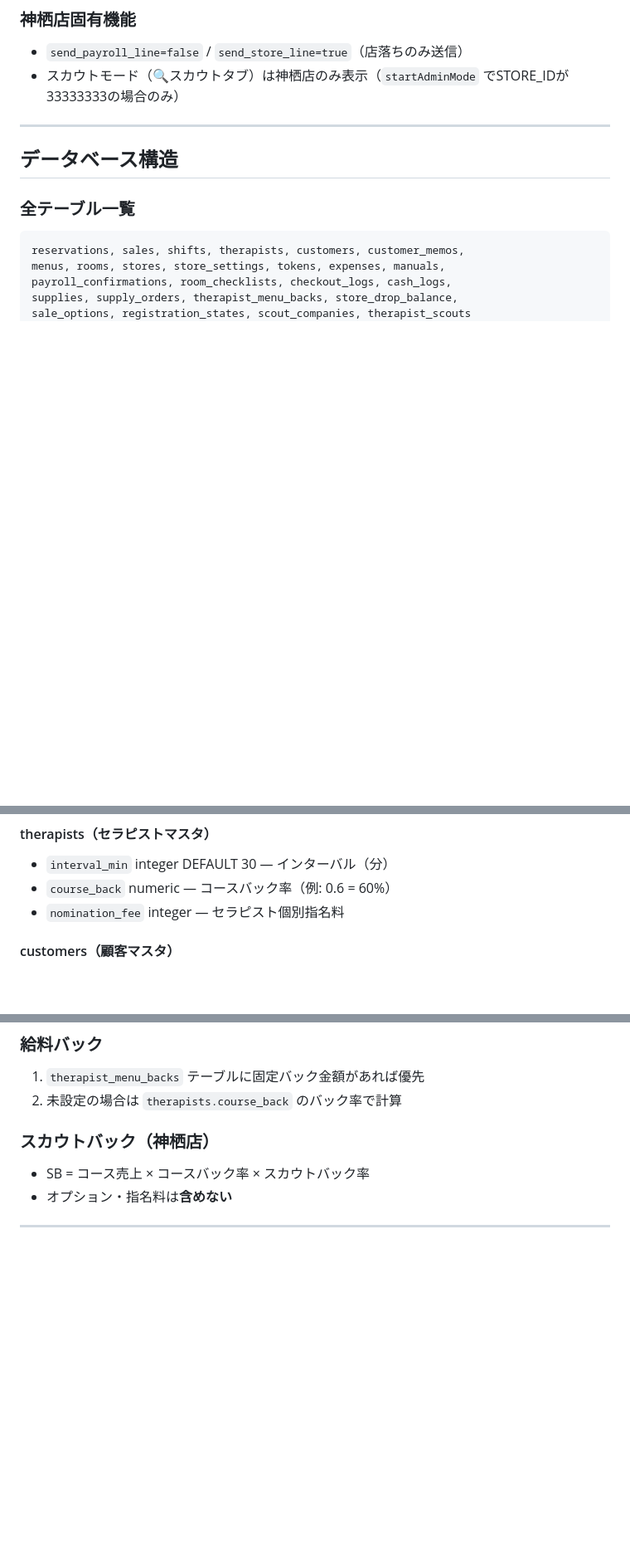
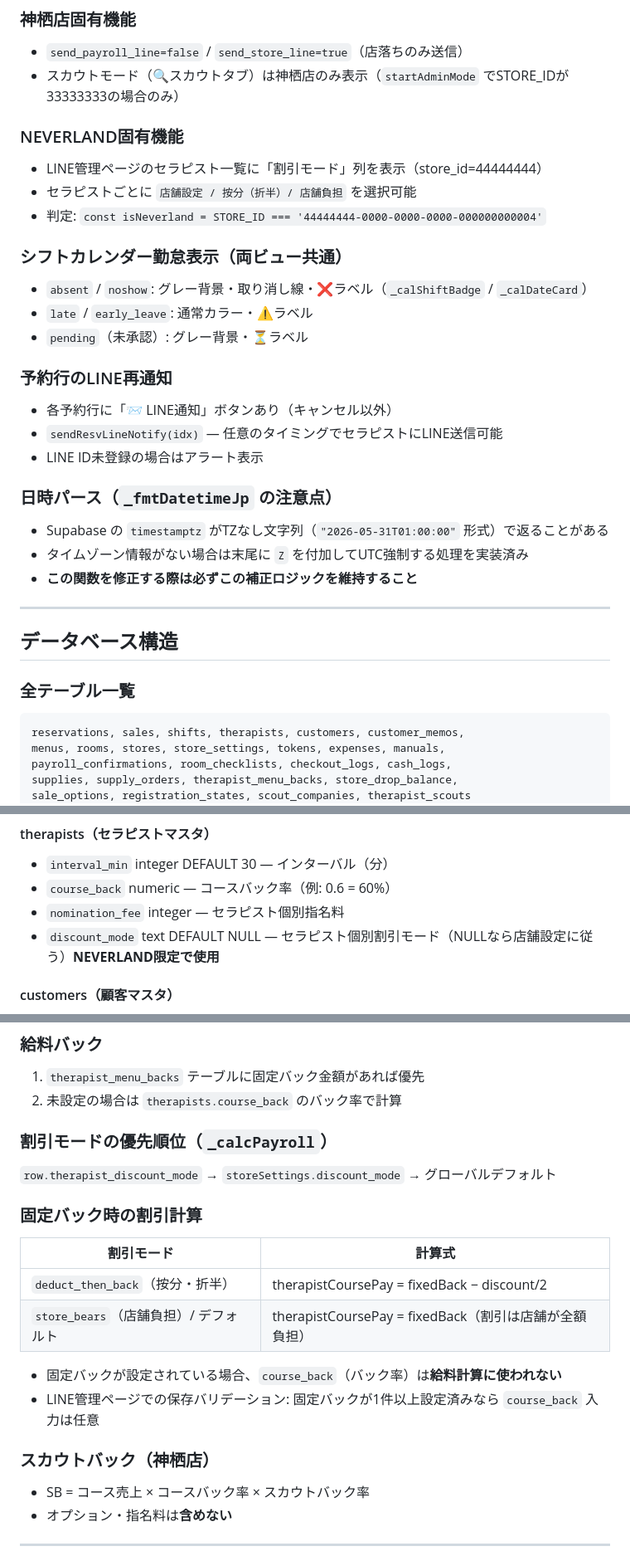
Before and after one commit to yoruniokiru77-cell/mens-este-app, a Markdown page: CLAUDE.md, 3 parts joined by grey strips. Shown at 83% size. Drawn GitHub-style; blank space fills up the shorter version.

```diff
--- a/CLAUDE.md
+++ b/CLAUDE.md
@@ -126,6 +126,26 @@ node --check /tmp/check.js
 - `send_payroll_line=false` / `send_store_line=true`（店落ちのみ送信）
 - スカウトモード（🔍スカウトタブ）は神栖店のみ表示（`startAdminMode` でSTORE_IDが33333333の場合のみ）
 
+### NEVERLAND固有機能
+- LINE管理ページのセラピスト一覧に「割引モード」列を表示（store_id=44444444）
+- セラピストごとに `店舗設定 / 按分（折半）/ 店舗負担` を選択可能
+- 判定: `const isNeverland = STORE_ID === '44444444-0000-0000-0000-000000000004'`
+
+### シフトカレンダー勤怠表示（両ビュー共通）
+- `absent` / `noshow`: グレー背景・取り消し線・❌ラベル（`_calShiftBadge` / `_calDateCard`）
+- `late` / `early_leave`: 通常カラー・⚠ラベル
+- `pending`（未承認）: グレー背景・⏳ラベル
+
+### 予約行のLINE再通知
+- 各予約行に「📨 LINE通知」ボタンあり（キャンセル以外）
+- `sendResvLineNotify(idx)` — 任意のタイミングでセラピストにLINE送信可能
+- LINE ID未登録の場合はアラート表示
+
+### 日時パース（`_fmtDatetimeJp` の注意点）
+- Supabase の `timestamptz` がTZなし文字列（`"2026-05-31T01:00:00"` 形式）で返ることがある
+- タイムゾーン情報がない場合は末尾に `Z` を付加してUTC強制する処理を実装済み
+- **この関数を修正する際は必ずこの補正ロジックを維持すること**
+
 ---
 
 ## データベース構造
@@ -160,6 +180,7 @@ sale_options, registration_states, scout_companies, therapist_scouts
 - `interval_min` integer DEFAULT 30 — インターバル（分）
 - `course_back` numeric — コースバック率（例: 0.6 = 60%）
 - `nomination_fee` integer — セラピスト個別指名料
+- `discount_mode` text DEFAULT NULL — セラピスト個別割引モード（NULLなら店舗設定に従う）**NEVERLAND限定で使用**
 
 #### customers（顧客マスタ）
 - `status` の有効値: `normal`, `注意`, `NG`, `出禁`（「通常」は不可）
@@ -190,6 +211,18 @@ sale_options, registration_states, scout_companies, therapist_scouts
 ### 給料バック
 1. `therapist_menu_backs` テーブルに固定バック金額があれば優先
 2. 未設定の場合は `therapists.course_back` のバック率で計算
+
+### 割引モードの優先順位（`_calcPayroll`）
+`row.therapist_discount_mode` → `storeSettings.discount_mode` → グローバルデフォルト
+
+### 固定バック時の割引計算
+| 割引モード | 計算式 |
+|---|---|
+| `deduct_then_back`（按分・折半） | therapistCoursePay = fixedBack − discount/2 |
+| `store_bears`（店舗負担）/ デフォルト | therapistCoursePay = fixedBack（割引は店舗が全額負担）|
+
+- 固定バックが設定されている場合、`course_back`（バック率）は**給料計算に使われない**
+- LINE管理ページでの保存バリデーション: 固定バックが1件以上設定済みなら `course_back` 入力は任意
 
 ### スカウトバック（神栖店）
 - SB = コース売上 × コースバック率 × スカウトバック率
```
Also changed, not shown: other parts of CLAUDE.md (+54 -0 lines).
